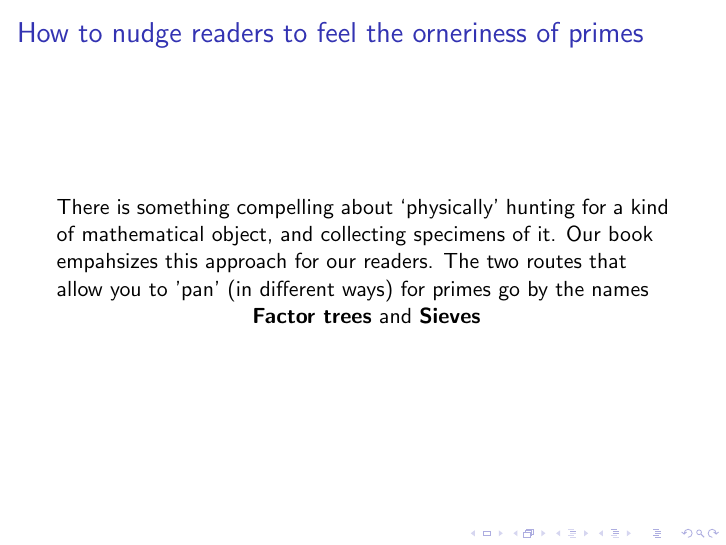
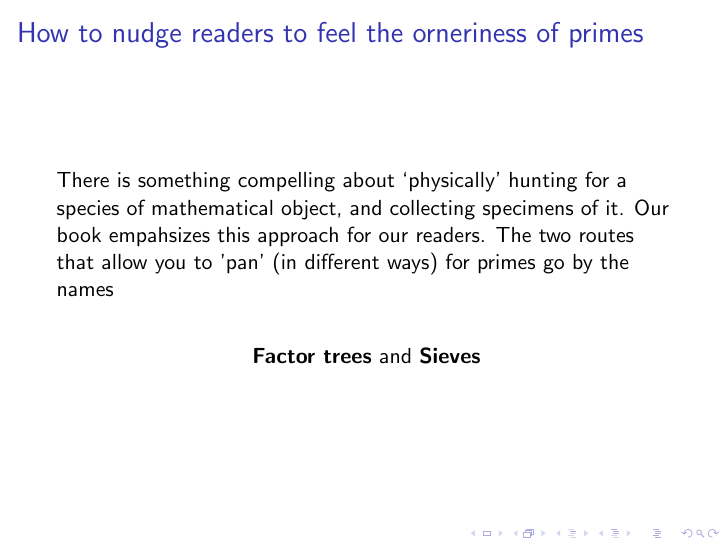
Before and after one commit to williamstein/rh, LaTeX slides (rh/slides.tex): page 9 of 11. Compiled offline with pdfLaTeX.

Commit message:
auto-commit

```diff
--- a/rh/slides.tex
+++ b/rh/slides.tex
@@ -203,7 +203,9 @@ list.
 
 \begin{frame}\frametitle{How to nudge readers to feel the orneriness of primes }
 
- There is something compelling about `physically' hunting for a kind of  mathematical object, and collecting specimens of it. Our book empahsizes this approach for our readers. The two routes that allow you to 'pan' (in different ways)  for  primes go by the names
+ There is something compelling about `physically' hunting for a species of  mathematical object, and collecting specimens of it. Our book empahsizes this approach for our readers. The two routes that allow you to 'pan' (in different ways)  for  primes go by the names
+
+\vskip20pt
 
 
 \centerline{ {\bf Factor trees}  and {\bf Sieves}}
```
